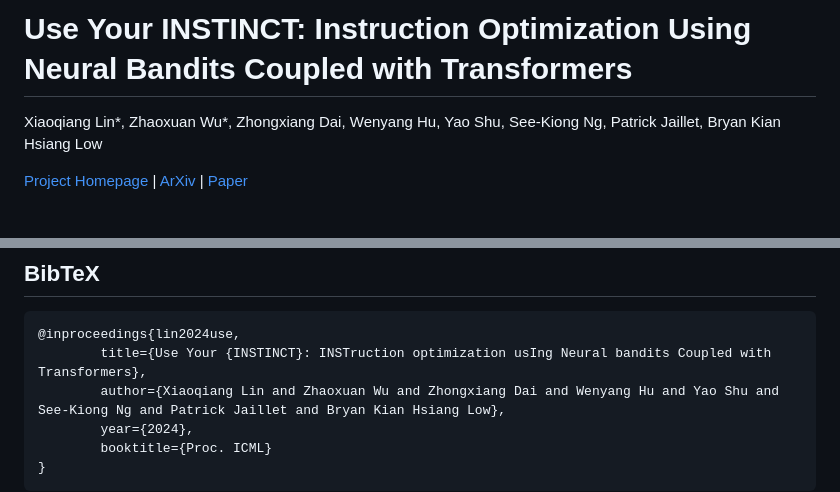
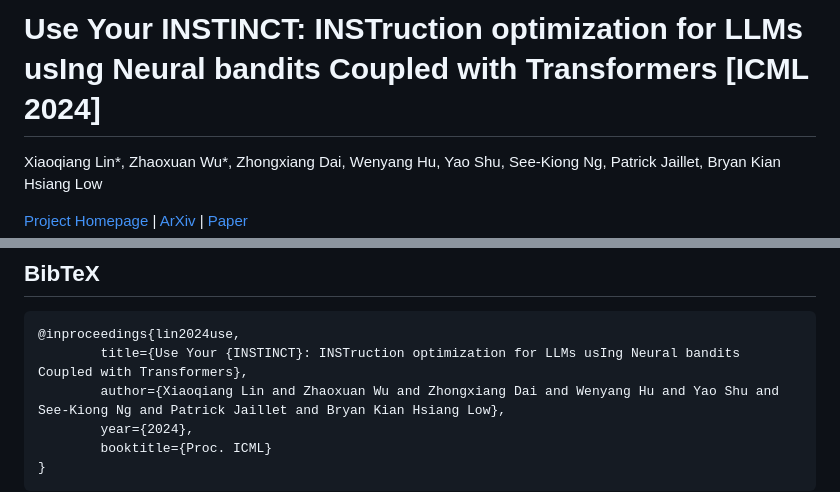
Before and after one commit to xqlin98/INSTINCT, a Markdown page: README.md, 2 parts joined by grey strips. Drawn GitHub-style; blank space fills up the shorter version.

````diff
--- a/README.md
+++ b/README.md
@@ -1,4 +1,4 @@
-# Use Your INSTINCT: Instruction Optimization Using Neural Bandits Coupled with Transformers
+# Use Your INSTINCT: INSTruction optimization for LLMs usIng Neural bandits Coupled with Transformers [ICML 2024]
 Xiaoqiang Lin*, Zhaoxuan Wu*, Zhongxiang Dai, Wenyang Hu, Yao Shu, See-Kiong Ng, Patrick Jaillet, Bryan Kian Hsiang Low
 
 [Project Homepage](https://xqlin98.github.io/INSTINCT/) | [ArXiv](https://arxiv.org/abs/2310.02905) | [Paper](https://arxiv.org/pdf/2310.02905.pdf)
@@ -39,7 +39,7 @@ export export OPENAI_API_KEY=YOUR_KEY
 ## BibTeX
 ```
 @inproceedings{lin2024use,
-        title={Use Your {INSTINCT}: INSTruction optimization usIng Neural bandits Coupled with Transformers},
+        title={Use Your {INSTINCT}: INSTruction optimization for LLMs usIng Neural bandits Coupled with Transformers},
         author={Xiaoqiang Lin and Zhaoxuan Wu and Zhongxiang Dai and Wenyang Hu and Yao Shu and See-Kiong Ng and Patrick Jaillet and Bryan Kian Hsiang Low},
         year={2024},
         booktitle={Proc. ICML}
````
